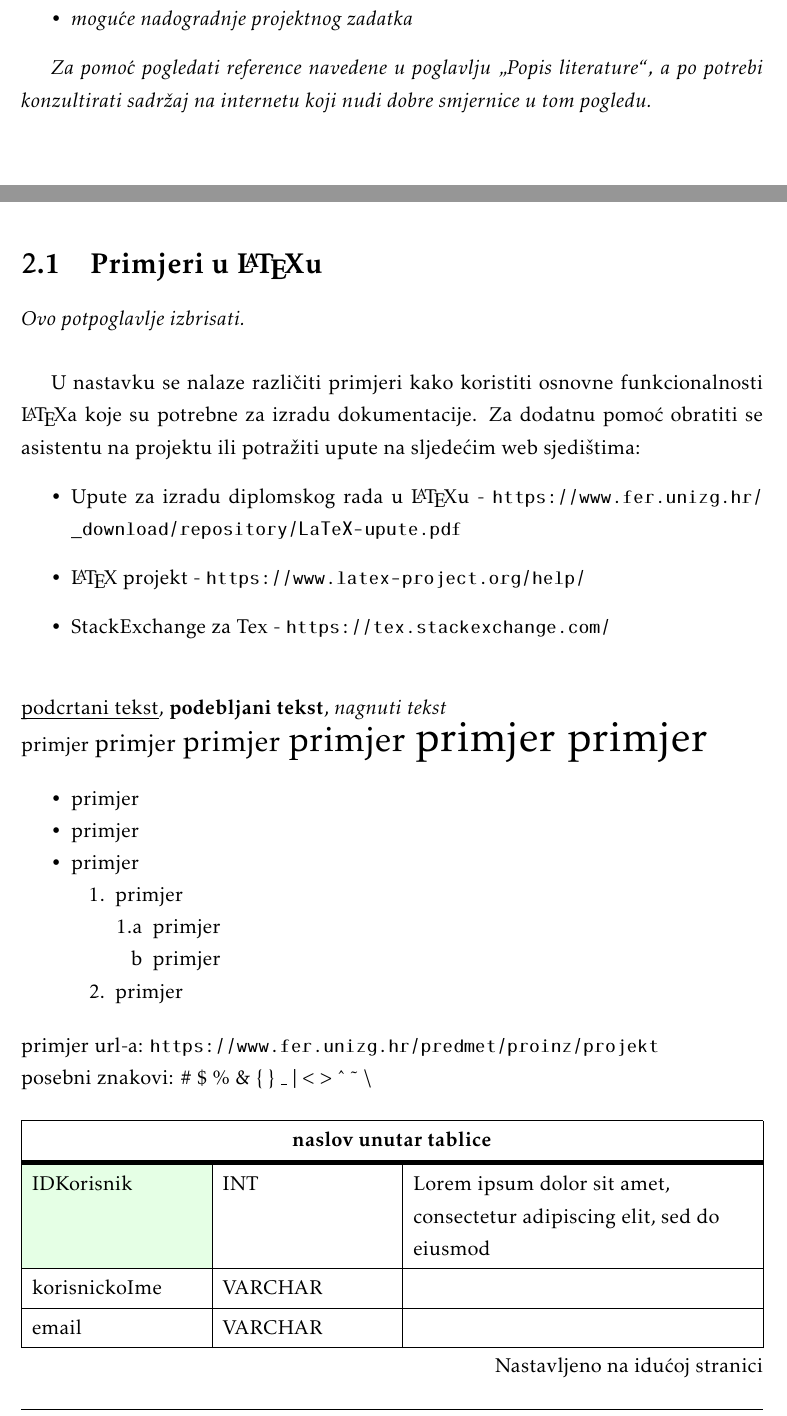
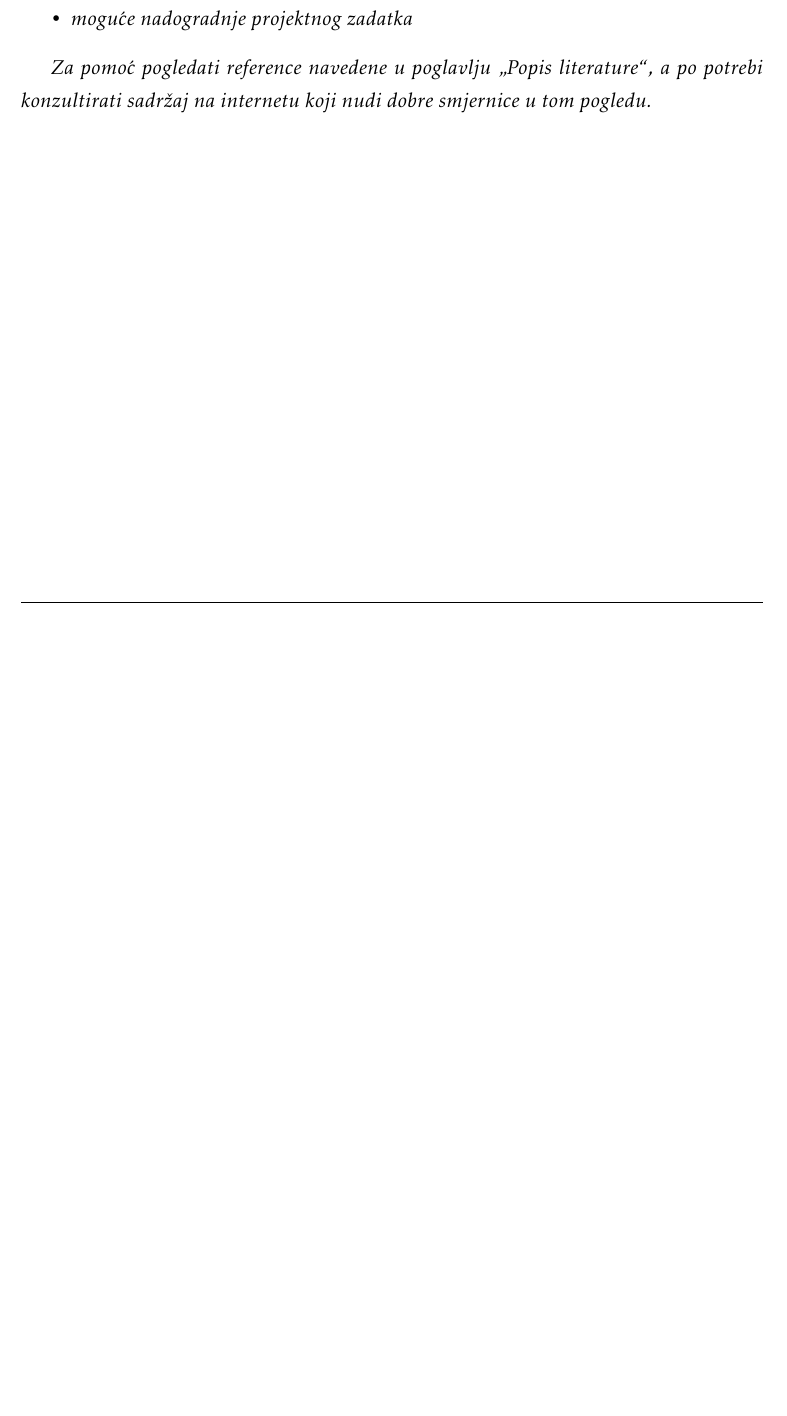
Before and after one commit to VinkoDuric/MISIJA-V, a LaTeX document (dokumentacija/PROGI_ProjektnaDokumentacija.tex, which reads dokumentacija/Opis_projektnog_zadatka.tex): two parts of pages 5 and 6 of 31 before the commit and part of page 5 of 28 after it, the two joined at a grey line, cut so that both start at the same text, the shorter picture padded with empty space. Compiled offline with pdfLaTeX.

Commit message:
Izbrisan dio 2.1 - Primjeri u Latexu (ovaj commit služi kako bih vidio jesam li commitao na dobar branch ;) )

```diff
--- a/dokumentacija/Opis_projektnog_zadatka.tex
+++ b/dokumentacija/Opis_projektnog_zadatka.tex
@@ -14,61 +14,3 @@
 
 		\textit{Za pomoć pogledati reference navedene u poglavlju „Popis literature“, a po potrebi konzultirati sadržaj na internetu koji nudi dobre smjernice u tom pogledu.}
 		\eject
-
-		\section{Primjeri u \LaTeX u}
-
-		\textit{Ovo potpoglavlje izbrisati.}\\
-
-		U nastavku se nalaze različiti primjeri kako koristiti osnovne funkcionalnosti \LaTeX a koje su potrebne za izradu dokumentacije. Za dodatnu pomoć obratiti se asistentu na projektu ili potražiti upute na sljedećim web sjedištima:
-		\begin{itemize}
-			\item Upute za izradu diplomskog rada u \LaTeX u - \url{https://www.fer.unizg.hr/_download/repository/LaTeX-upute.pdf}
-			\item \LaTeX\ projekt - \url{https://www.latex-project.org/help/}
-			\item StackExchange za Tex - \url{https://tex.stackexchange.com/}\\
-
-		\end{itemize}
-
-
-
-		\noindent \underbar{podcrtani tekst}, \textbf{podebljani tekst}, 	\textit{nagnuti tekst}\\
-		\noindent \normalsize primjer \large primjer \Large primjer \LARGE {primjer} \huge {primjer} \Huge primjer \normalsize
-
-		\begin{packed_item}
-
-			\item  primjer
-			\item  primjer
-			\item  primjer
-			\item[] \begin{packed_enum}
-				\item primjer
-				\item[] \begin{packed_enum}
-					\item[1.a] primjer
-					\item[b] primjer
-				\end{packed_enum}
-				\item primjer
-			\end{packed_enum}
-
-		\end{packed_item}
-
-		\noindent primjer url-a: \url{https://www.fer.unizg.hr/predmet/proinz/projekt}
-
-		\noindent posebni znakovi: \# \$ \% \& \{ \} \_
-		$|$ $<$ $>$
-		\^{}
-		\~{}
-		$\backslash$
-
-
-		\begin{longtblr}[
-			label=none,
-			entry=none
-			]{
-				width = \textwidth,
-				colspec={|X[8,l]|X[8, l]|X[16, l]|},
-				rowhead = 1,
-			} %definicija širine tablice, širine stupaca, poravnanje i broja redaka naslova tablice
-			\hline \SetCell[c=3]{c}{\textbf{naslov unutar tablice}}	 \\ \hline[3pt]
-			\SetCell{LightGreen}IDKorisnik & INT	&  	Lorem ipsum dolor sit amet, consectetur adipiscing elit, sed do eiusmod  	\\ \hline
-			korisnickoIme	& VARCHAR &   	\\ \hline
-			email & VARCHAR &   \\ \hline
-			ime & VARCHAR	&  		\\ \hline
-			\SetCell{LightBlue} primjer	& VARCHAR &   	\\ \hline
-		\end{longtblr}
@@ -86 +16,0 @@
-			\SetCell{LightGreen}IDKorisnik & INT	&  	Lorem ipsum dolor sit amet, consectetur adipiscing elit, sed do eiusmod  	\\ \hline
```
Also changed, not shown: dokumentacija/Opis_projektnog_zadatka.tex (38 more changed lines).
